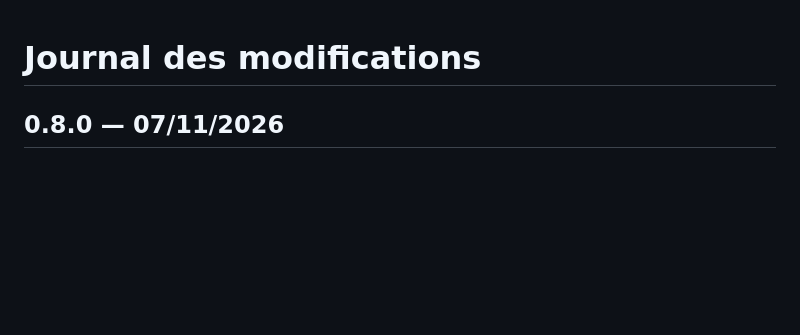
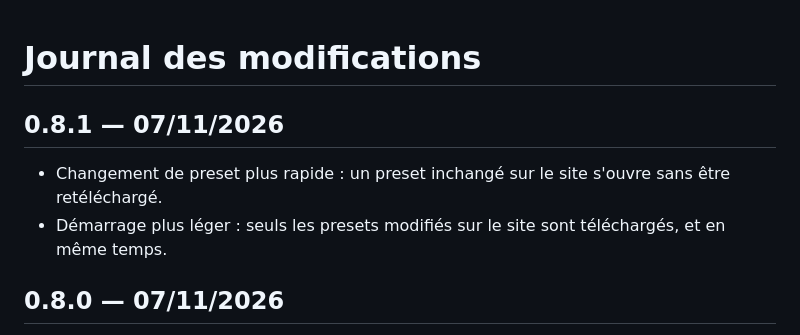
Before and after one commit to RadionWave/61st-Adeptus-Launcher-Releases, a Markdown page: CHANGELOG.md, the part around the change. Drawn GitHub-style; blank space fills up the shorter version.

```diff
--- a/CHANGELOG.md
+++ b/CHANGELOG.md
@@ -1,4 +1,8 @@
 # Journal des modifications
+
+## 0.8.1 — 07/11/2026
+- Changement de preset plus rapide : un preset inchangé sur le site s'ouvre sans être retéléchargé.
+- Démarrage plus léger : seuls les presets modifiés sur le site sont téléchargés, et en même temps.
 
 ## 0.8.0 — 07/11/2026
 - Presets locaux : importez votre propre preset depuis la section Mes presets. Il reste uniquement sur votre PC, et personne d'autre n'y a accès.
```
Also changed, not shown: CHANGELOG.en.md (+4 -0 lines), README.md (+2 -1 lines), docs/jouer.png, docs/mods.png, docs/telechargement.png.
